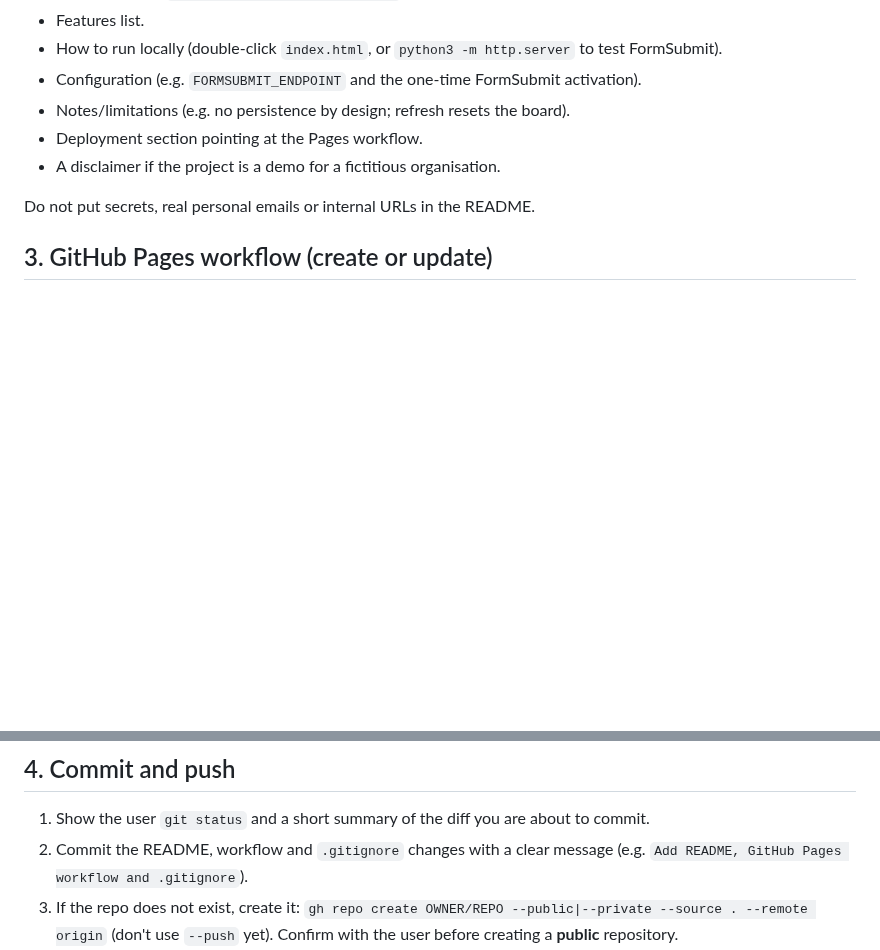
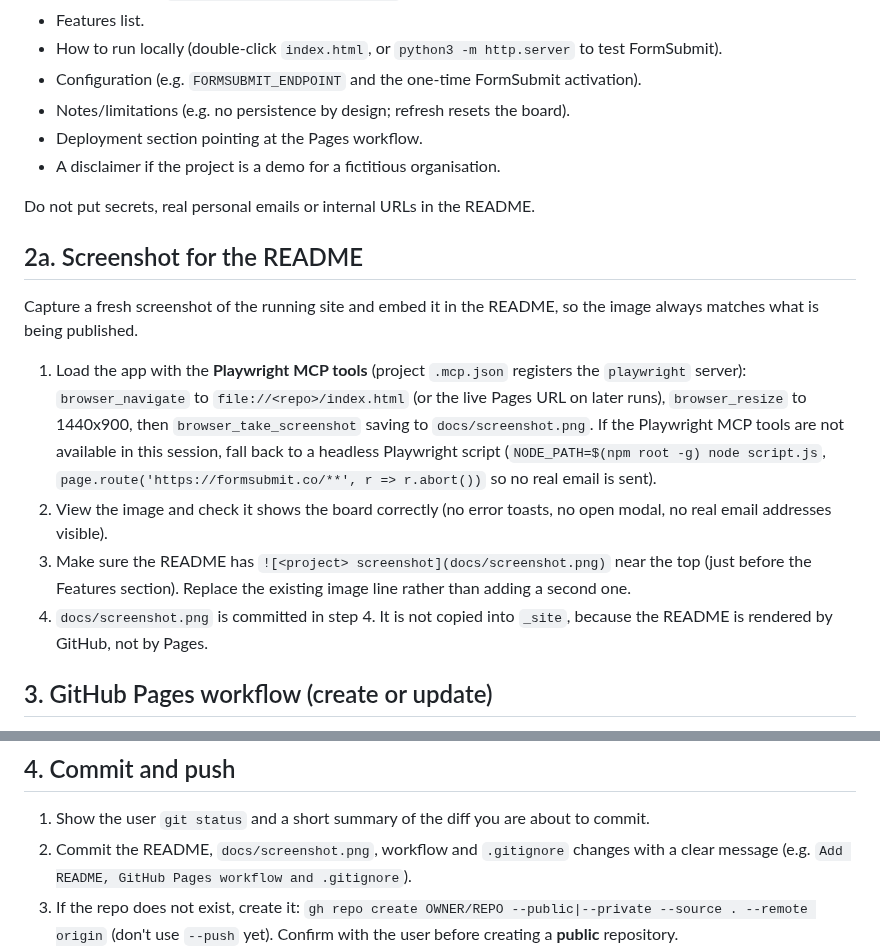
Before and after one commit to MADHUBALA0703/ClaudecodeTest, a Markdown page: .claude/commands/publish.md, 2 parts joined by grey strips. GitHub-like rendering; blank space fills up the shorter version.

```diff
--- a/.claude/commands/publish.md
+++ b/.claude/commands/publish.md
@@ -74,6 +74,15 @@ Read the existing `README.md`, `CLAUDE.md` and the main source files to understa
 
 Do not put secrets, real personal emails or internal URLs in the README.
 
+## 2a. Screenshot for the README
+
+Capture a fresh screenshot of the running site and embed it in the README, so the image always matches what is being published.
+
+1. Load the app with the **Playwright MCP tools** (project `.mcp.json` registers the `playwright` server): `browser_navigate` to `file://<repo>/index.html` (or the live Pages URL on later runs), `browser_resize` to 1440x900, then `browser_take_screenshot` saving to `docs/screenshot.png`. If the Playwright MCP tools are not available in this session, fall back to a headless Playwright script (`NODE_PATH=$(npm root -g) node script.js`, `page.route('https://formsubmit.co/**', r => r.abort())` so no real email is sent).
+2. View the image and check it shows the board correctly (no error toasts, no open modal, no real email addresses visible).
+3. Make sure the README has `![<project> screenshot](docs/screenshot.png)` near the top (just before the Features section). Replace the existing image line rather than adding a second one.
+4. `docs/screenshot.png` is committed in step 4. It is not copied into `_site`, because the README is rendered by GitHub, not by Pages.
+
 ## 3. GitHub Pages workflow (create or update)
 
 Create or update `.github/workflows/pages.yml`. If one already exists, update it in place and keep any custom steps the user added. Use the official Pages actions and **publish only the site files**, not repo internals like `CLAUDE.md`, `.claude/` or `.github/`:
@@ -121,7 +130,7 @@ Replace `BRANCH` with the target branch. If the project has more static assets t
 ## 4. Commit and push
 
 1. Show the user `git status` and a short summary of the diff you are about to commit.
-2. Commit the README, workflow and `.gitignore` changes with a clear message (e.g. `Add README, GitHub Pages workflow and .gitignore`).
+2. Commit the README, `docs/screenshot.png`, workflow and `.gitignore` changes with a clear message (e.g. `Add README, GitHub Pages workflow and .gitignore`).
 3. If the repo does not exist, create it: `gh repo create OWNER/REPO --public|--private --source . --remote origin` (don't use `--push` yet). Confirm with the user before creating a **public** repository.
 4. Set the remote: if `origin` is missing add it; if it points elsewhere, ask before changing it (or add a new remote named `github`).
 5. Push: `git push -u origin HEAD:BRANCH`. On a network error retry up to 4 times with backoff (2s, 4s, 8s, 16s).
```
Also changed, not shown: README.md (+2 -0 lines), docs/screenshot.png (added).
